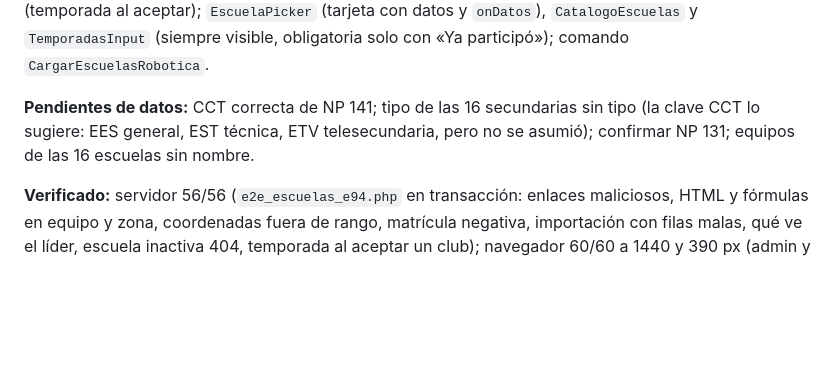
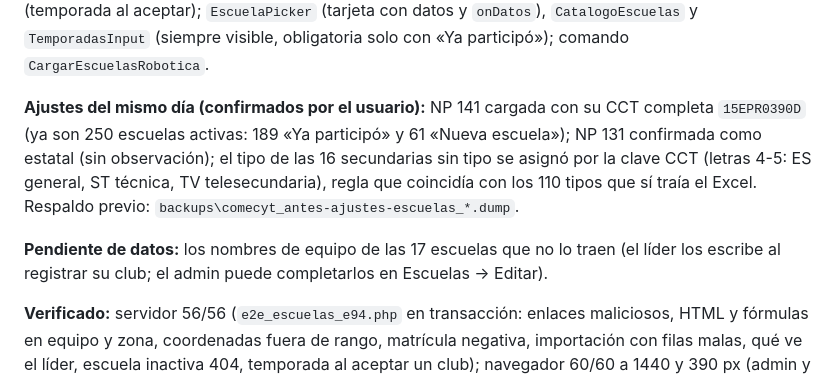
Before and after one commit to comecyt0/SIDECyT_DT, a Markdown page: docs/APOYO_EN_ESPECIE.md, the part around the change. Rendered like a GitHub page; blank space fills up the shorter version.

Commit message:
docs: E94 ajustes confirmados (escuela 141 cargada, 131 estatal, tipo de secundarias por la clave CCT)
Co-Authored-By: Claude Sonnet 5.5 <noreply@anthropic.com>
Claude-Session: https://claude.ai/code/session_01GzQmcEN3xRAu18qPGKP96B

```diff
--- a/docs/APOYO_EN_ESPECIE.md
+++ b/docs/APOYO_EN_ESPECIE.md
@@ -547,8 +547,13 @@ opcionales y plantilla ampliada); `GET club/escuelas/{escuela}/datos` (throttle
 `RevisionClub::comite` (temporada al aceptar); `EscuelaPicker` (tarjeta con datos y `onDatos`), `CatalogoEscuelas` y
 `TemporadasInput` (siempre visible, obligatoria solo con «Ya participó»); comando `CargarEscuelasRobotica`.
 
-**Pendientes de datos:** CCT correcta de NP 141; tipo de las 16 secundarias sin tipo (la clave CCT lo sugiere: EES general,
-EST técnica, ETV telesecundaria, pero no se asumió); confirmar NP 131; equipos de las 16 escuelas sin nombre.
+**Ajustes del mismo día (confirmados por el usuario):** NP 141 cargada con su CCT completa `15EPR0390D` (ya son 250 escuelas
+activas: 189 «Ya participó» y 61 «Nueva escuela»); NP 131 confirmada como estatal (sin observación); el tipo de las 16
+secundarias sin tipo se asignó por la clave CCT (letras 4-5: ES general, ST técnica, TV telesecundaria), regla que
+coincidía con los 110 tipos que sí traía el Excel. Respaldo previo: `backups\comecyt_antes-ajustes-escuelas_*.dump`.
+
+**Pendiente de datos:** los nombres de equipo de las 17 escuelas que no lo traen (el líder los escribe al registrar su club;
+el admin puede completarlos en Escuelas → Editar).
 
 **Verificado:** servidor 56/56 (`e2e_escuelas_e94.php` en transacción: enlaces maliciosos, HTML y fórmulas en equipo y
 zona, coordenadas fuera de rango, matrícula negativa, importación con filas malas, qué ve el líder, escuela inactiva 404,
```
